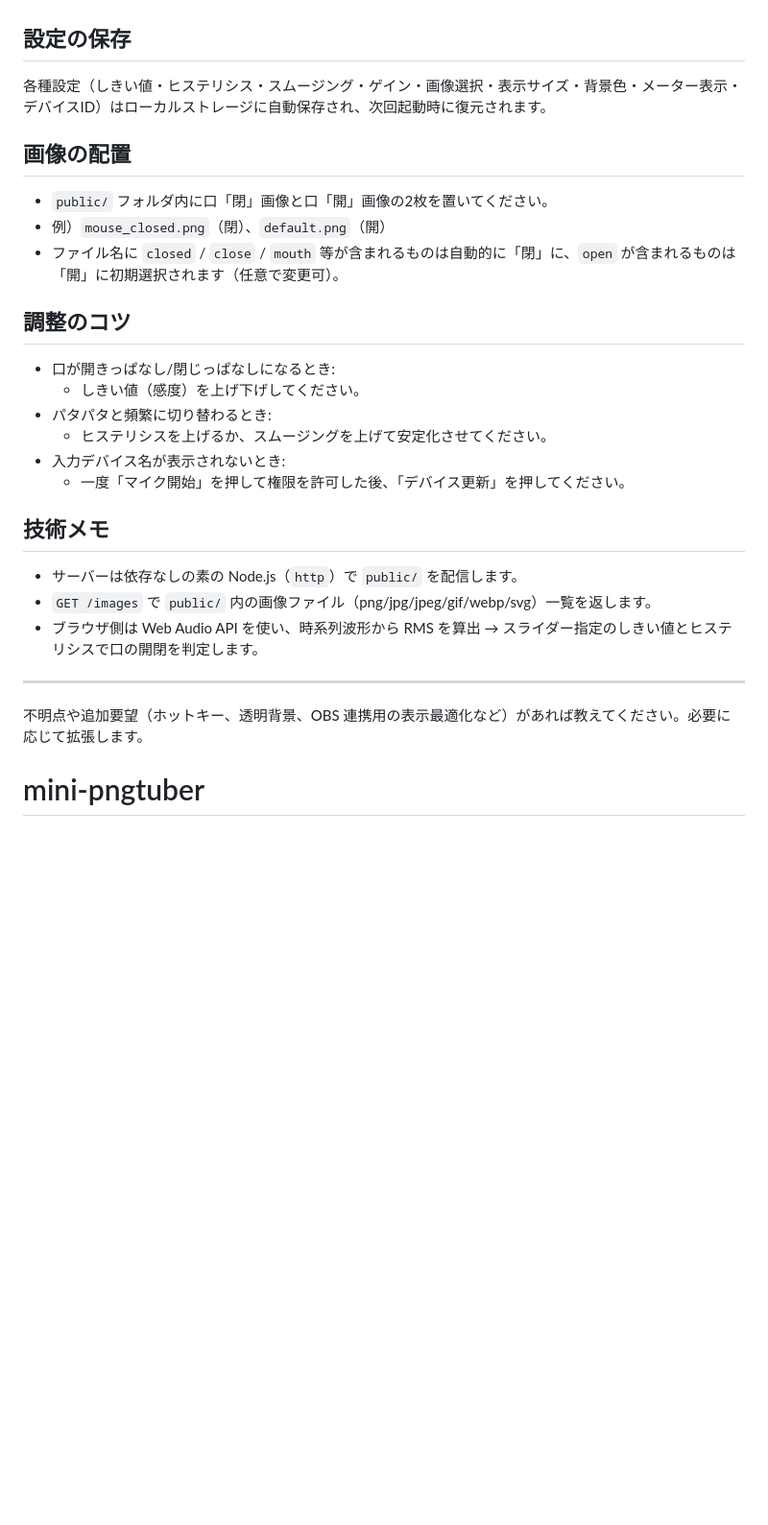
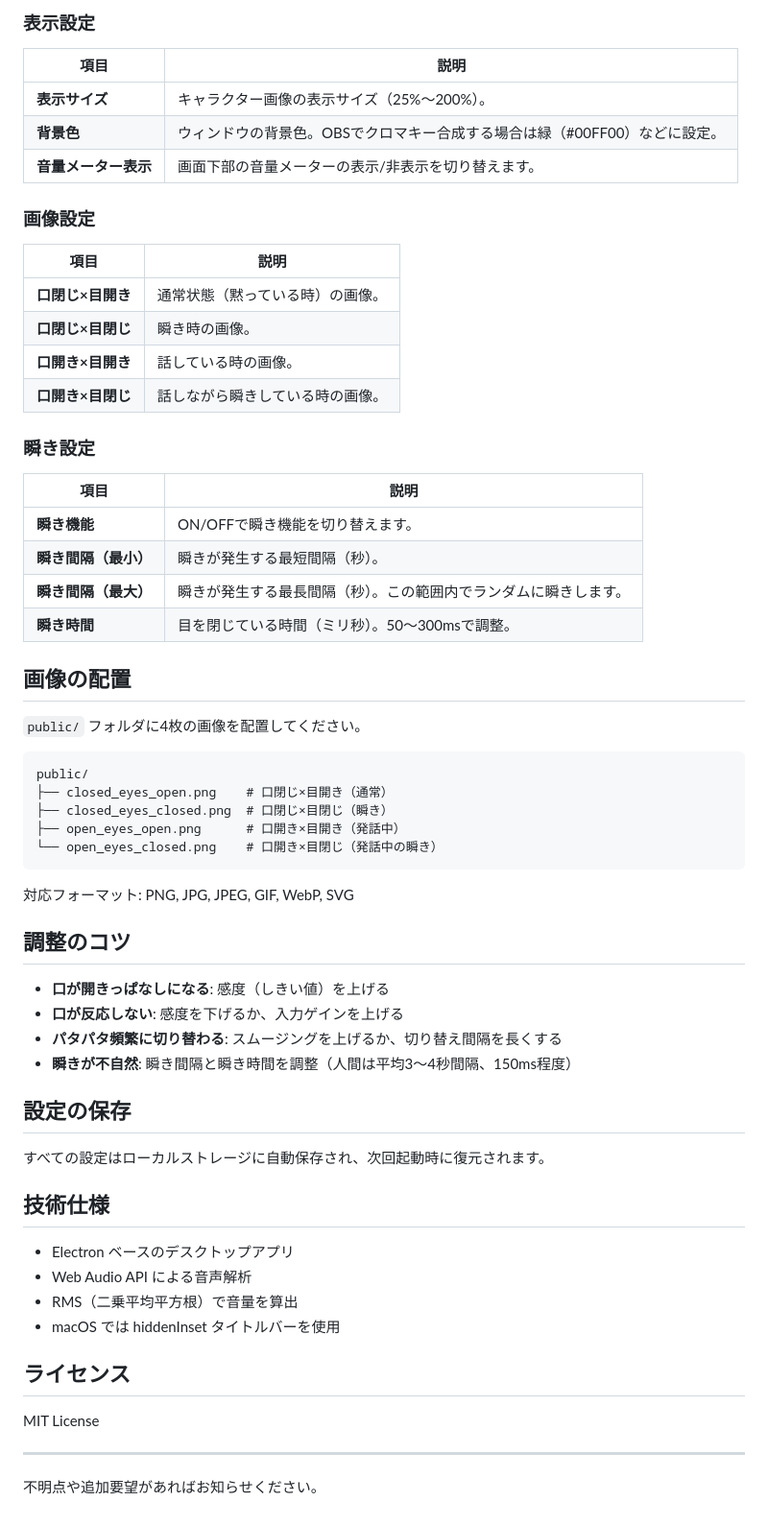
Before and after one commit to tegnike/mini-pngtuber, a Markdown page: README.md, the part around the change printed below. Shown: that part at 96% size. GitHub-like rendering; blank space fills up the shorter version.

````diff
--- a/README.md
+++ b/README.md
@@ -19,30 +60,65 @@
+### 表示設定
+
+| 項目 | 説明 |
+|------|------|
+| **表示サイズ** | キャラクター画像の表示サイズ（25%〜200%）。 |
+| **背景色** | ウィンドウの背景色。OBSでクロマキー合成する場合は緑（#00FF00）などに設定。 |
+| **音量メーター表示** | 画面下部の音量メーターの表示/非表示を切り替えます。 |
+
+### 画像設定
+
+| 項目 | 説明 |
+|------|------|
+| **口閉じ×目開き** | 通常状態（黙っている時）の画像。 |
+| **口閉じ×目閉じ** | 瞬き時の画像。 |
+| **口開き×目開き** | 話している時の画像。 |
+| **口開き×目閉じ** | 話しながら瞬きしている時の画像。 |
+
+### 瞬き設定
+
+| 項目 | 説明 |
+|------|------|
+| **瞬き機能** | ON/OFFで瞬き機能を切り替えます。 |
+| **瞬き間隔（最小）** | 瞬きが発生する最短間隔（秒）。 |
+| **瞬き間隔（最大）** | 瞬きが発生する最長間隔（秒）。この範囲内でランダムに瞬きします。 |
+| **瞬き時間** | 目を閉じている時間（ミリ秒）。50〜300msで調整。 |
+
+## 画像の配置
+
+`public/` フォルダに4枚の画像を配置してください。
+
+```
+public/
+├── closed_eyes_open.png    # 口閉じ×目開き（通常）
+├── closed_eyes_closed.png  # 口閉じ×目閉じ（瞬き）
+├── open_eyes_open.png      # 口開き×目開き（発話中）
+└── open_eyes_closed.png    # 口開き×目閉じ（発話中の瞬き）
+```
+
+対応フォーマット: PNG, JPG, JPEG, GIF, WebP, SVG
+
+## 調整のコツ
+
+- **口が開きっぱなしになる**: 感度（しきい値）を上げる
+- **口が反応しない**: 感度を下げるか、入力ゲインを上げる
+- **パタパタ頻繁に切り替わる**: スムージングを上げるか、切り替え間隔を長くする
+- **瞬きが不自然**: 瞬き間隔と瞬き時間を調整（人間は平均3〜4秒間隔、150ms程度）
 
 ## 設定の保存
 
-各種設定（しきい値・ヒステリシス・スムージング・ゲイン・画像選択・表示サイズ・背景色・メーター表示・デバイスID）はローカルストレージに自動保存され、次回起動時に復元されます。
+すべての設定はローカルストレージに自動保存され、次回起動時に復元されます。
 
-## 画像の配置
+## 技術仕様
 
-- `public/` フォルダ内に口「閉」画像と口「開」画像の2枚を置いてください。
-- 例）`mouse_closed.png`（閉）、`default.png`（開）
-- ファイル名に `closed` / `close` / `mouth` 等が含まれるものは自動的に「閉」に、`open` が含まれるものは「開」に初期選択されます（任意で変更可）。
+- Electron ベースのデスクトップアプリ
+- Web Audio API による音声解析
+- RMS（二乗平均平方根）で音量を算出
+- macOS では hiddenInset タイトルバーを使用
 
-## 調整のコツ
+## ライセンス
 
-- 口が開きっぱなし/閉じっぱなしになるとき:
-  - しきい値（感度）を上げ下げしてください。
-- パタパタと頻繁に切り替わるとき:
-  - ヒステリシスを上げるか、スムージングを上げて安定化させてください。
-- 入力デバイス名が表示されないとき:
-  - 一度「マイク開始」を押して権限を許可した後、「デバイス更新」を押してください。
-
-## 技術メモ
-
-- サーバーは依存なしの素の Node.js（`http`）で `public/` を配信します。
-- `GET /images` で `public/` 内の画像ファイル（png/jpg/jpeg/gif/webp/svg）一覧を返します。
-- ブラウザ側は Web Audio API を使い、時系列波形から RMS を算出 → スライダー指定のしきい値とヒステリシスで口の開閉を判定します。
+MIT License
 
 ---
 
-不明点や追加要望（ホットキー、透明背景、OBS 連携用の表示最適化など）があれば教えてください。必要に応じて拡張します。
-# mini-pngtuber
+不明点や追加要望があればお知らせください。
````
Also changed, not shown: other parts of README.md (+55 -14 lines), public/readme_image.png (added), 2 other files.
